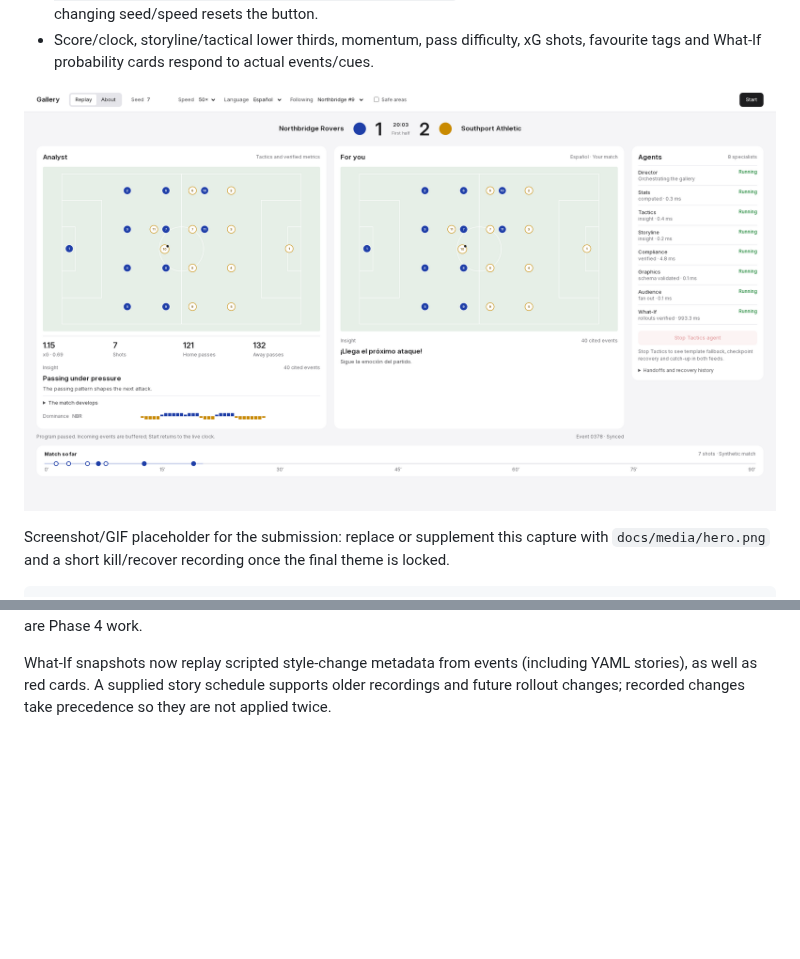
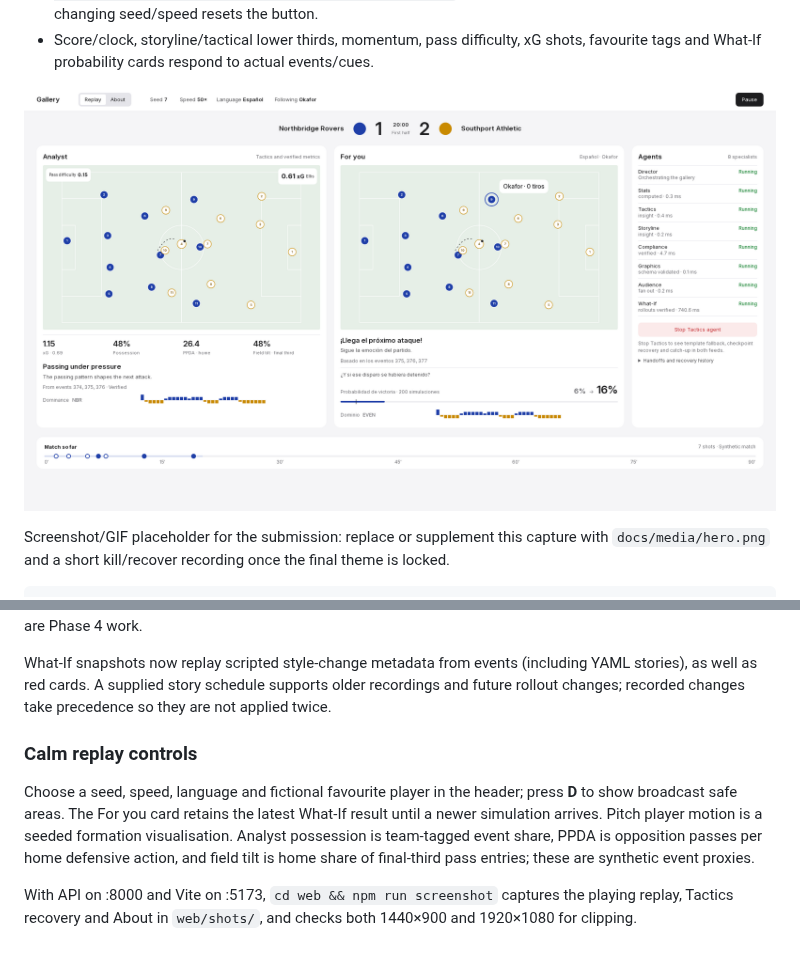
Before and after one commit to KingEmma7/playmakers-inside-the-game, a Markdown page: README.md, 2 parts joined by grey strips. Drawn GitHub-style; pictures changed too: web/e2e-screenshot.png; blank space fills up the shorter version.

Commit message:
style(web): Calm polish - inline controls, favourite player chip, persistent What-If, analyst metrics, staggered players, recovery states (via Codex)

```diff
--- a/README.md
+++ b/README.md
@@ -336,3 +336,14 @@ Azure deployment, Cosmos persistence and cloud observability are Phase 4 work.
 What-If snapshots now replay scripted style-change metadata from events (including YAML stories),
 as well as red cards. A supplied story schedule supports older recordings and future rollout changes;
 recorded changes take precedence so they are not applied twice.
+
+### Calm replay controls
+
+Choose a seed, speed, language and fictional favourite player in the header; press **D** to
+show broadcast safe areas. The For you card retains the latest What-If result until a newer
+simulation arrives. Pitch player motion is a seeded formation visualisation. Analyst possession
+is team-tagged event share, PPDA is opposition passes per home defensive action, and field tilt
+is home share of final-third pass entries; these are synthetic event proxies.
+
+With API on :8000 and Vite on :5173, `cd web && npm run screenshot` captures the playing replay,
+Tactics recovery and About in `web/shots/`, and checks both 1440×900 and 1920×1080 for clipping.
```
Also changed, not shown: docs/HANDOFF.md (+19 -0 lines), 13 other files.
